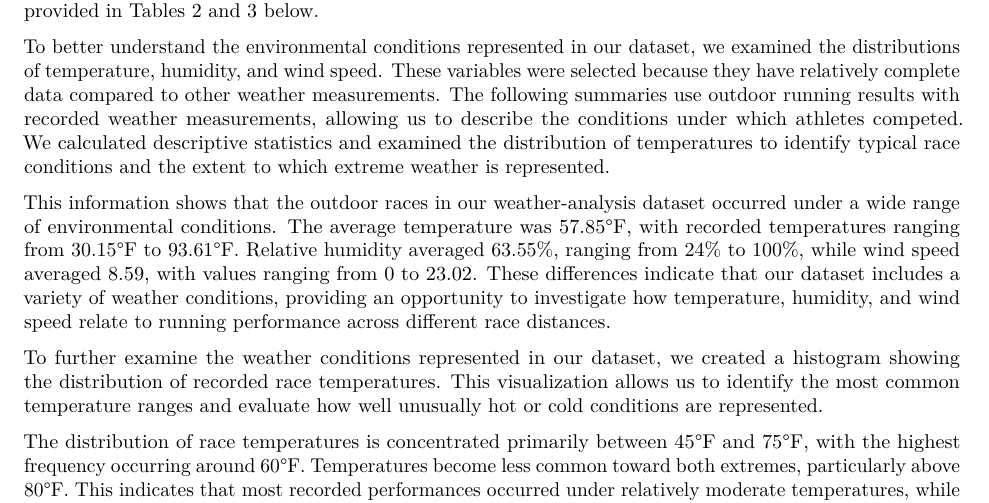
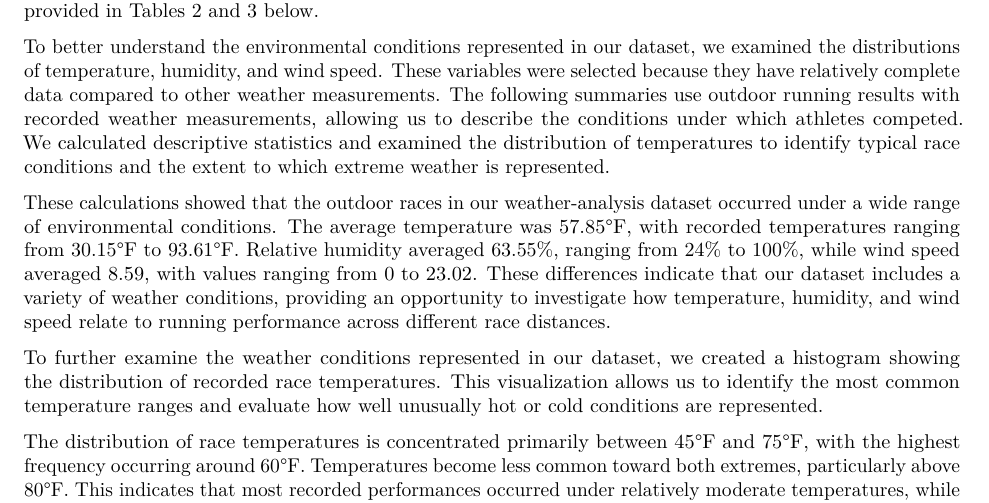
Before and after one commit to nataliemcnamara/STAT4410Project, an R Markdown document (Midterm_Report.Rmd): part of page 6 of 13, cut so that both start at the same text. Rendered offline with R 4.5, knitr and Pandoc, then LaTeX, with nearby package versions; the code chunks are not run, so their results and figures are left out.

Commit message:
small text edits in 3.3

````diff
--- a/Midterm_Report.Rmd
+++ b/Midterm_Report.Rmd
@@ -496,7 +496,7 @@ weather_summary = data.frame(
 knitr::kable(weather_summary, digits = 2, row.names = FALSE)
 ```
 
-This information shows that the outdoor races in our weather-analysis dataset occurred under a wide range of environmental conditions. The average temperature was 57.85°F, with recorded temperatures ranging from 30.15°F to 93.61°F. Relative humidity averaged 63.55%, ranging from 24% to 100%, while wind speed averaged 8.59, with values ranging from 0 to 23.02. These differences indicate that our dataset includes a variety of weather conditions, providing an opportunity to investigate how temperature, humidity, and wind speed relate to running performance across different race distances.
+These calculations showed that the outdoor races in our weather-analysis dataset occurred under a wide range of environmental conditions. The average temperature was 57.85°F, with recorded temperatures ranging from 30.15°F to 93.61°F. Relative humidity averaged 63.55%, ranging from 24% to 100%, while wind speed averaged 8.59, with values ranging from 0 to 23.02. These differences indicate that our dataset includes a variety of weather conditions, providing an opportunity to investigate how temperature, humidity, and wind speed relate to running performance across different race distances.
 
 To further examine the weather conditions represented in our dataset, we created a histogram showing the distribution of recorded race temperatures. This visualization allows us to identify the most common temperature ranges and evaluate how well unusually hot or cold conditions are represented.
 
````
